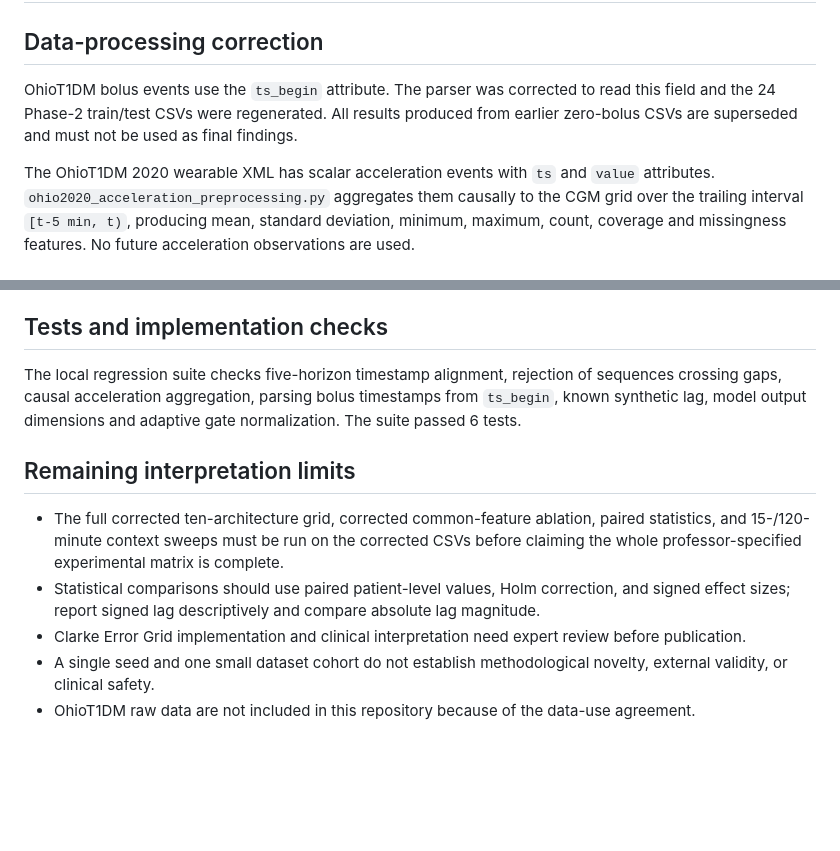
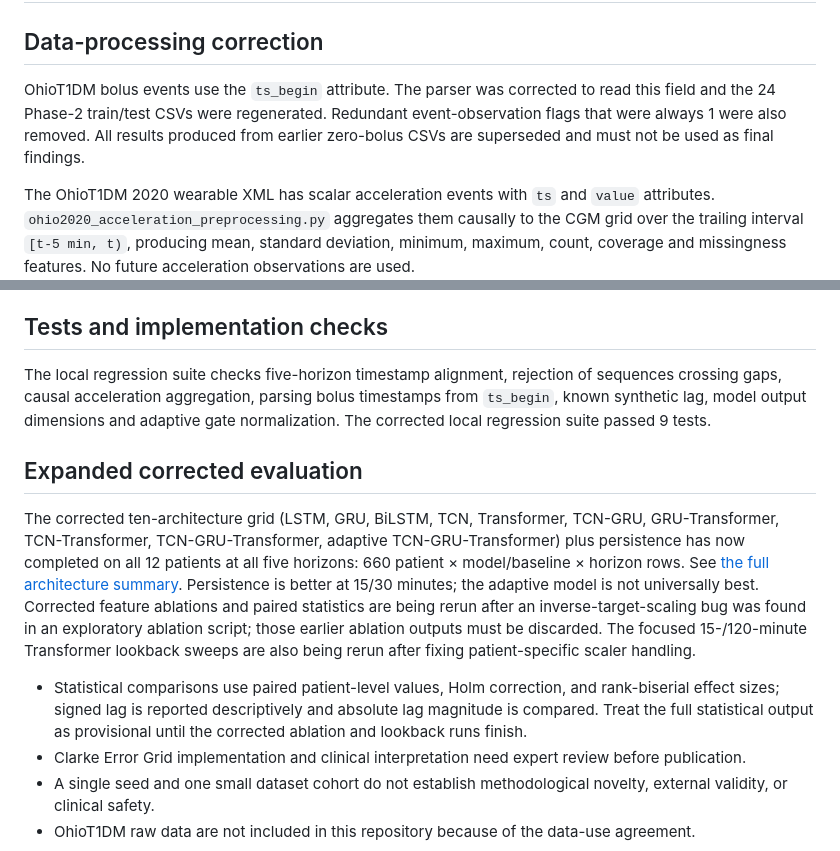
Before and after one commit to sulabhyadav06/CGM-Forecasting-Research, a Markdown page: reports/FINAL_PROJECT_STATUS_2026-10-03.md, 2 parts joined by grey strips. GitHub-like rendering; blank space fills up the shorter version.

Commit message:
Update status with completed ten-architecture grid and remaining corrected ablation reruns

```diff
--- a/reports/FINAL_PROJECT_STATUS_2026-10-03.md
+++ b/reports/FINAL_PROJECT_STATUS_2026-10-03.md
@@ -2,7 +2,7 @@
 
 ## Data-processing correction
 
-OhioT1DM bolus events use the `ts_begin` attribute. The parser was corrected to read this field and the 24 Phase-2 train/test CSVs were regenerated. All results produced from earlier zero-bolus CSVs are superseded and must not be used as final findings.
+OhioT1DM bolus events use the `ts_begin` attribute. The parser was corrected to read this field and the 24 Phase-2 train/test CSVs were regenerated. Redundant event-observation flags that were always 1 were also removed. All results produced from earlier zero-bolus CSVs are superseded and must not be used as final findings.
 
 The OhioT1DM 2020 wearable XML has scalar acceleration events with `ts` and `value` attributes. `ohio2020_acceleration_preprocessing.py` aggregates them causally to the CGM grid over the trailing interval `[t-5 min, t)`, producing mean, standard deviation, minimum, maximum, count, coverage and missingness features. No future acceleration observations are used.
 
@@ -37,12 +37,12 @@ The adaptive model is not the lowest-MAE model at every horizon. The results do
 
 ## Tests and implementation checks
 
-The local regression suite checks five-horizon timestamp alignment, rejection of sequences crossing gaps, causal acceleration aggregation, parsing bolus timestamps from `ts_begin`, known synthetic lag, model output dimensions and adaptive gate normalization. The suite passed 6 tests.
+The local regression suite checks five-horizon timestamp alignment, rejection of sequences crossing gaps, causal acceleration aggregation, parsing bolus timestamps from `ts_begin`, known synthetic lag, model output dimensions and adaptive gate normalization. The corrected local regression suite passed 9 tests.
 
-## Remaining interpretation limits
+## Expanded corrected evaluation
 
-- The full corrected ten-architecture grid, corrected common-feature ablation, paired statistics, and 15-/120-minute context sweeps must be run on the corrected CSVs before claiming the whole professor-specified experimental matrix is complete.
-- Statistical comparisons should use paired patient-level values, Holm correction, and signed effect sizes; report signed lag descriptively and compare absolute lag magnitude.
+The corrected ten-architecture grid (LSTM, GRU, BiLSTM, TCN, Transformer, TCN-GRU, GRU-Transformer, TCN-Transformer, TCN-GRU-Transformer, adaptive TCN-GRU-Transformer) plus persistence has now completed on all 12 patients at all five horizons: 660 patient × model/baseline × horizon rows. See [the full architecture summary](FULL_ARCHITECTURE_RESULTS_2026-10-03.md). Persistence is better at 15/30 minutes; the adaptive model is not universally best. Corrected feature ablations and paired statistics are being rerun after an inverse-target-scaling bug was found in an exploratory ablation script; those earlier ablation outputs must be discarded. The focused 15-/120-minute Transformer lookback sweeps are also being rerun after fixing patient-specific scaler handling.
+- Statistical comparisons use paired patient-level values, Holm correction, and rank-biserial effect sizes; signed lag is reported descriptively and absolute lag magnitude is compared. Treat the full statistical output as provisional until the corrected ablation and lookback runs finish.
 - Clarke Error Grid implementation and clinical interpretation need expert review before publication.
 - A single seed and one small dataset cohort do not establish methodological novelty, external validity, or clinical safety.
 - OhioT1DM raw data are not included in this repository because of the data-use agreement.
```
